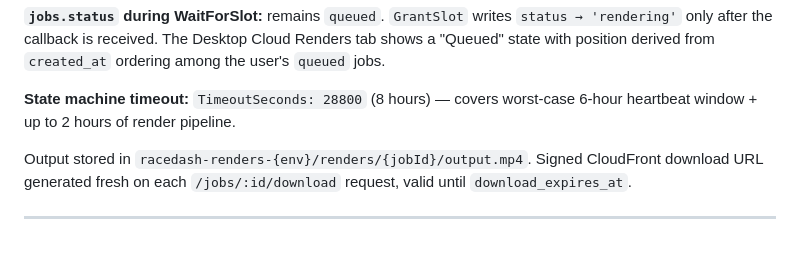
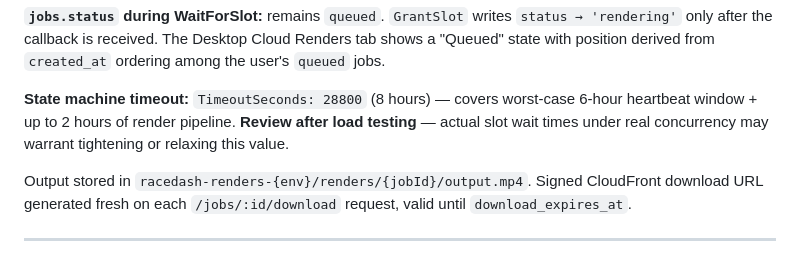
Before and after one commit to g30r93g/racedash, a Markdown page: docs/specs/2026-03-18-cloud-epic-design.md, the part around the change. Drawn GitHub-style.

Commit message:
docs: note to review state machine timeout post load testing

```diff
--- a/docs/specs/2026-03-18-cloud-epic-design.md
+++ b/docs/specs/2026-03-18-cloud-epic-design.md
@@ -278,7 +278,7 @@ If the query returns a token, call `states:SendTaskSuccess` with it. If it retur
 
 **`jobs.status` during WaitForSlot:** remains `queued`. `GrantSlot` writes `status → 'rendering'` only after the callback is received. The Desktop Cloud Renders tab shows a "Queued" state with position derived from `created_at` ordering among the user's `queued` jobs.
 
-**State machine timeout:** `TimeoutSeconds: 28800` (8 hours) — covers worst-case 6-hour heartbeat window + up to 2 hours of render pipeline.
+**State machine timeout:** `TimeoutSeconds: 28800` (8 hours) — covers worst-case 6-hour heartbeat window + up to 2 hours of render pipeline. **Review after load testing** — actual slot wait times under real concurrency may warrant tightening or relaxing this value.
 
 Output stored in `racedash-renders-{env}/renders/{jobId}/output.mp4`. Signed CloudFront download URL generated fresh on each `/jobs/:id/download` request, valid until `download_expires_at`.
 
```
